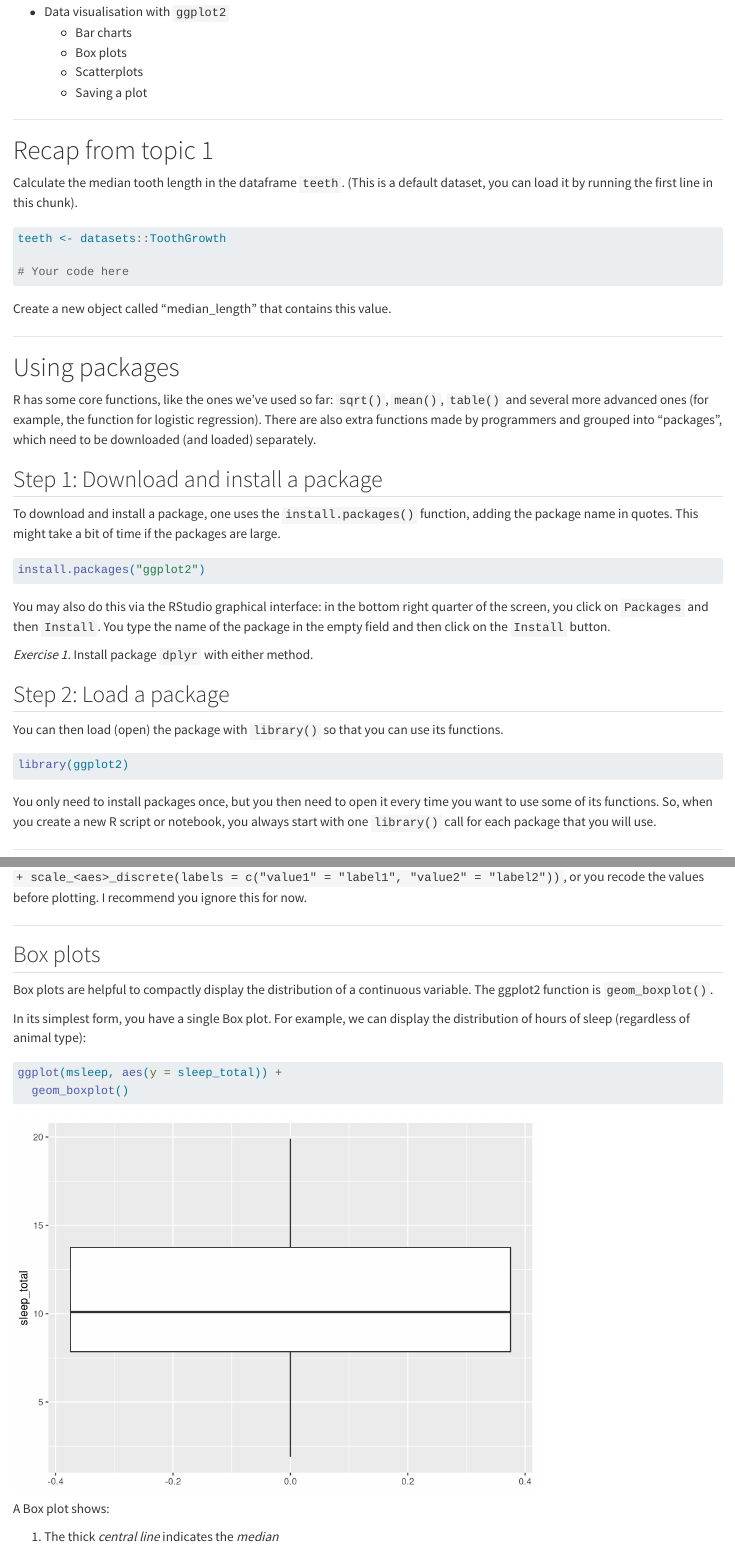
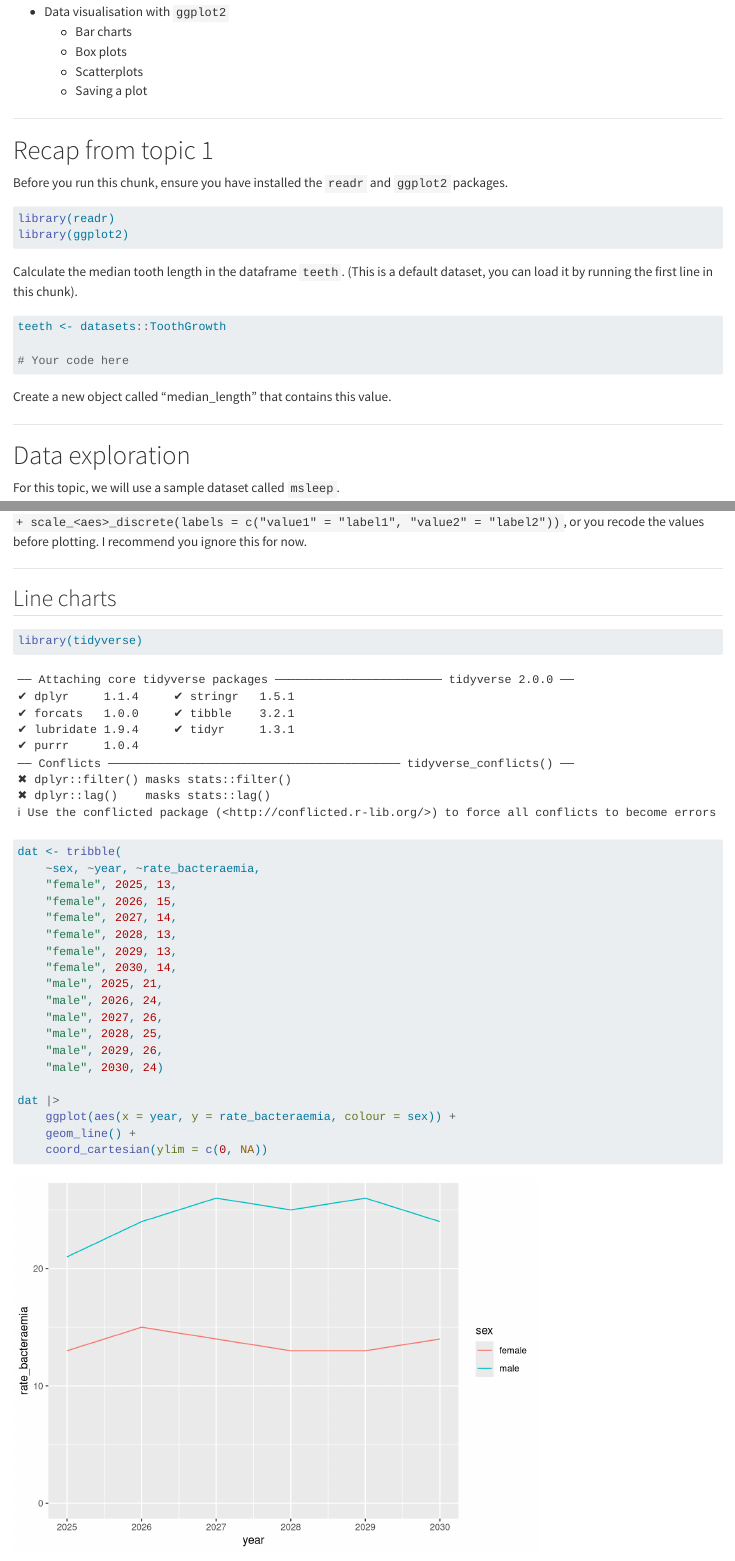
Before and after one commit to andreamazzella/IntRo, a Quarto document (intRo2 visualise.qmd): the page in a window 1100 px wide, from 280 px down before the commit and from 260 px down after it, so that both start at the same text, and a second part further down, joined at a grey line. Rendered offline with R 4.5, knitr and Pandoc in place of Quarto, with nearby package versions; long lines of code are wrapped.

Commit message:
moved "using packages" from 2 to 1

````diff
--- a/intRo2 visualise.qmd
+++ b/intRo2 visualise.qmd
@@ -19,6 +18,12 @@ author: Andrea Mazzella [(GitHub)](https://github.com/andreamazzella)
 ------------------------------------------------------------------------
 
 # Recap from topic 1
+
+Before you run this chunk, ensure you have installed the `readr` and `ggplot2` packages.
+```{r}
+library(readr)
+library(ggplot2)
+```
 
 Calculate the median tooth length in the dataframe `teeth`. (This is a default dataset, you can load it by running the first line in this chunk).
 
@@ -37,33 +42,6 @@ Create a new object called "median_length" that contains this value.
 
 ```
 
-------------------------------------------------------------------------
-
-# Using packages
-
-R has some core functions, like the ones we've used so far: `sqrt()`, `mean()`, `table()` and several more advanced ones (for example, the function for logistic regression). There are also extra functions made by programmers and grouped into "packages", which need to be downloaded (and loaded) separately.
-
-## Step 1: Download and install a package
-
-To download and install a package, one uses the `install.packages()` function, adding the package name in quotes. This might take a bit of time if the packages are large.
-
-```{r}
-install.packages("ggplot2")
-```
-
-You may also do this via the RStudio graphical interface: in the bottom right quarter of the screen, you click on `Packages` and then `Install`. You type the name of the package in the empty field and then click on the `Install` button.
-
-*Exercise 1.* Install package `dplyr` with either method.
-
-## Step 2: Load a package
-
-You can then load (open) the package with `library()` so that you can use its functions.
-
-```{r}
-library(ggplot2)
-```
-
-You only need to install packages once, but you then need to open it every time you want to use some of its functions. So, when you create a new R script or notebook, you always start with one `library()` call for each package that you will use.
 
 ------------------------------------------------------------------------
 
@@ -181,6 +159,32 @@ ggplot(msleep, aes(x = vore, fill = conservation)) +
 *Want to know more?* To change the *value* labels in a categorical variable, you either use `+ scale_<aes>_discrete(labels = c("value1" = "label1", "value2" = "label2"))`, or you recode the values before plotting. I recommend you ignore this for now.
 
 ------------------------------------------------------------------------
+
+## Line charts
+
+```{r}
+library(tidyverse)
+dat <- tribble(
+    ~sex, ~year, ~rate_bacteraemia,
+    "female", 2025, 13,
+    "female", 2026, 15,
+    "female", 2027, 14,
+    "female", 2028, 13,
+    "female", 2029, 13,
+    "female", 2030, 14,
+    "male", 2025, 21,
+    "male", 2026, 24,
+    "male", 2027, 26,
+    "male", 2028, 25,
+    "male", 2029, 26,
+    "male", 2030, 24)
+
+dat |>
+    ggplot(aes(x = year, y = rate_bacteraemia, colour = sex)) +
+    geom_line() +
+    coord_cartesian(ylim = c(0, NA))
+```
+
 
 ## Box plots
 
````
Also changed, not shown: intRo1 basics.qmd (+38 -7 lines), README.md, intRo2 visualise.qmd (1 more changed lines), 1 other file.
